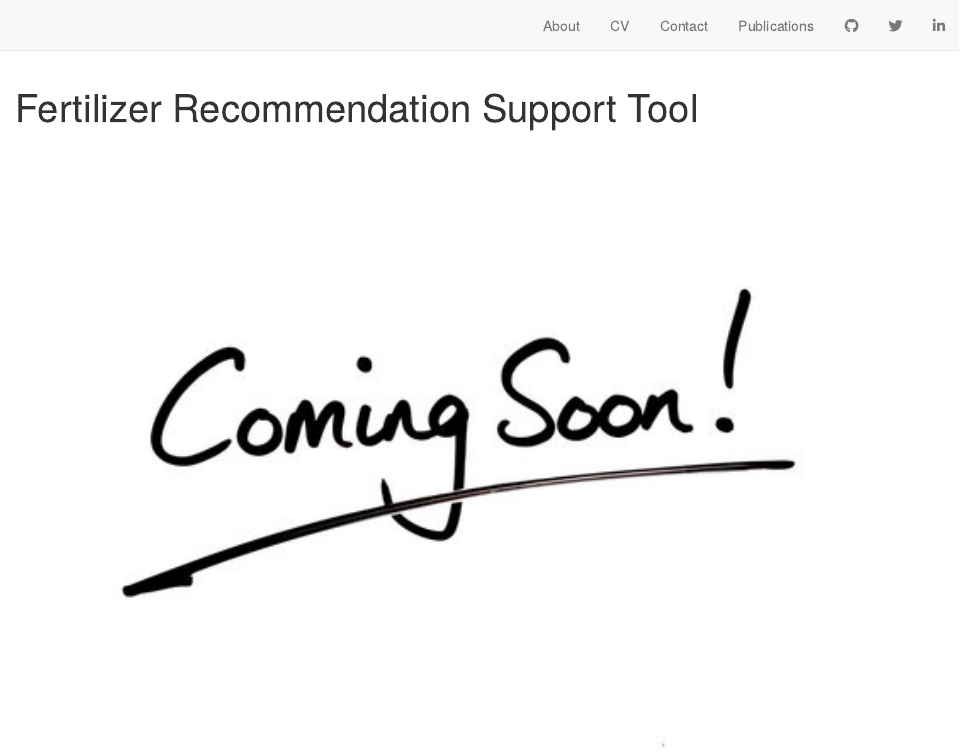
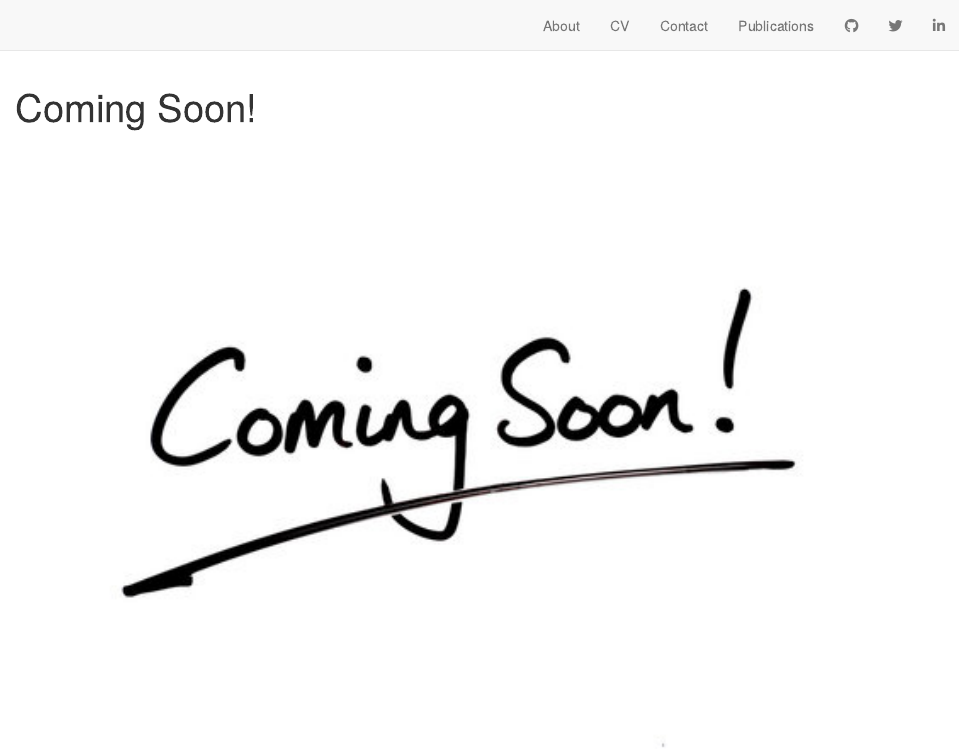
Before and after one commit to quthman/quth_distill, an R Markdown document (index.Rmd): the page in a window 1100 px wide, from its top. Rendered offline with R 4.5, knitr and Pandoc, with nearby package versions; drawn as R Markdown's standard HTML page in place of the format the file asks for.

Commit message:
03-18-2024

```diff
--- a/index.Rmd
+++ b/index.Rmd
@@ -1,5 +1,5 @@
 ---
-title: "Fertilizer Recommendation Support Tool"
+title: "Coming Soon!"
 description:
 site: distill::distill_website
 ---
```
